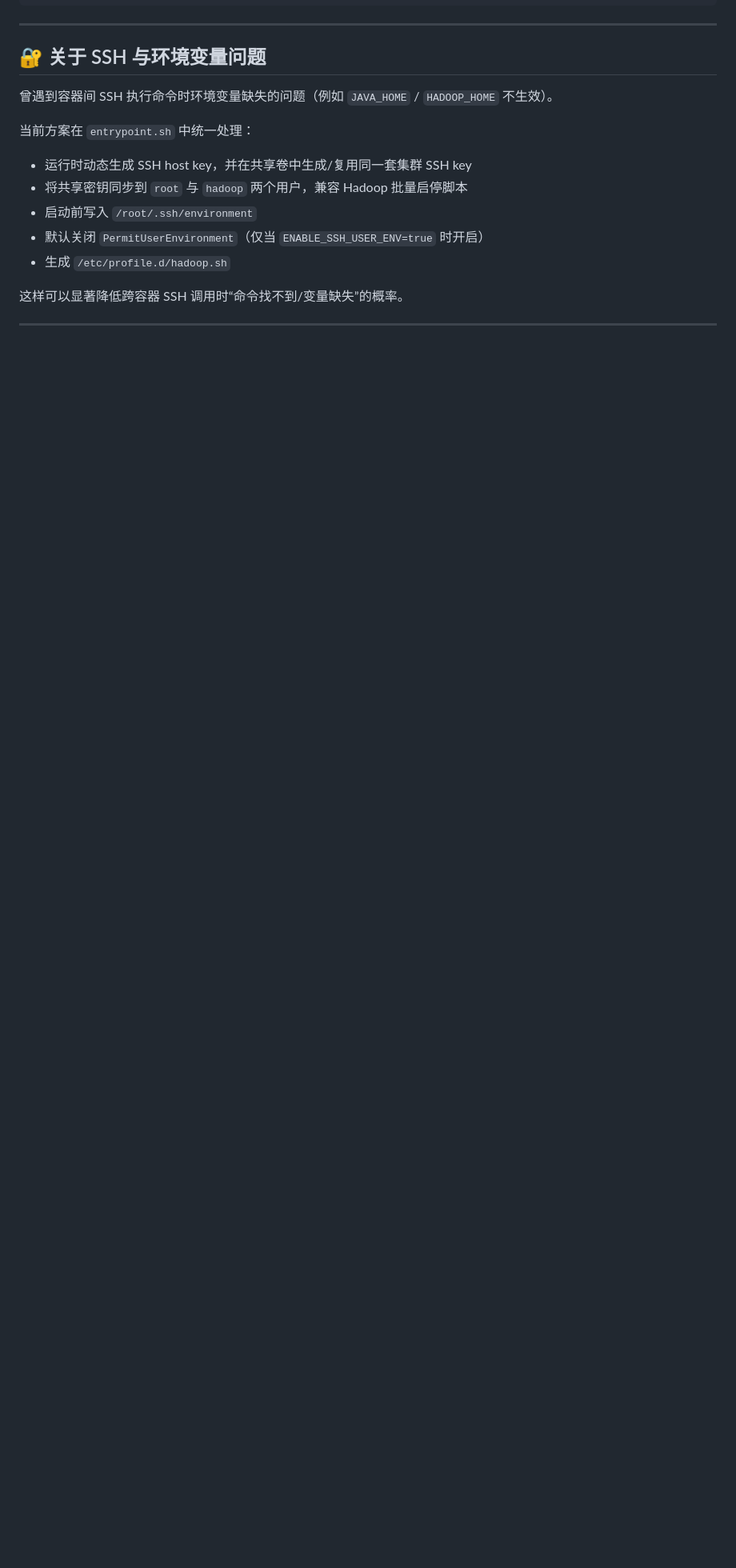
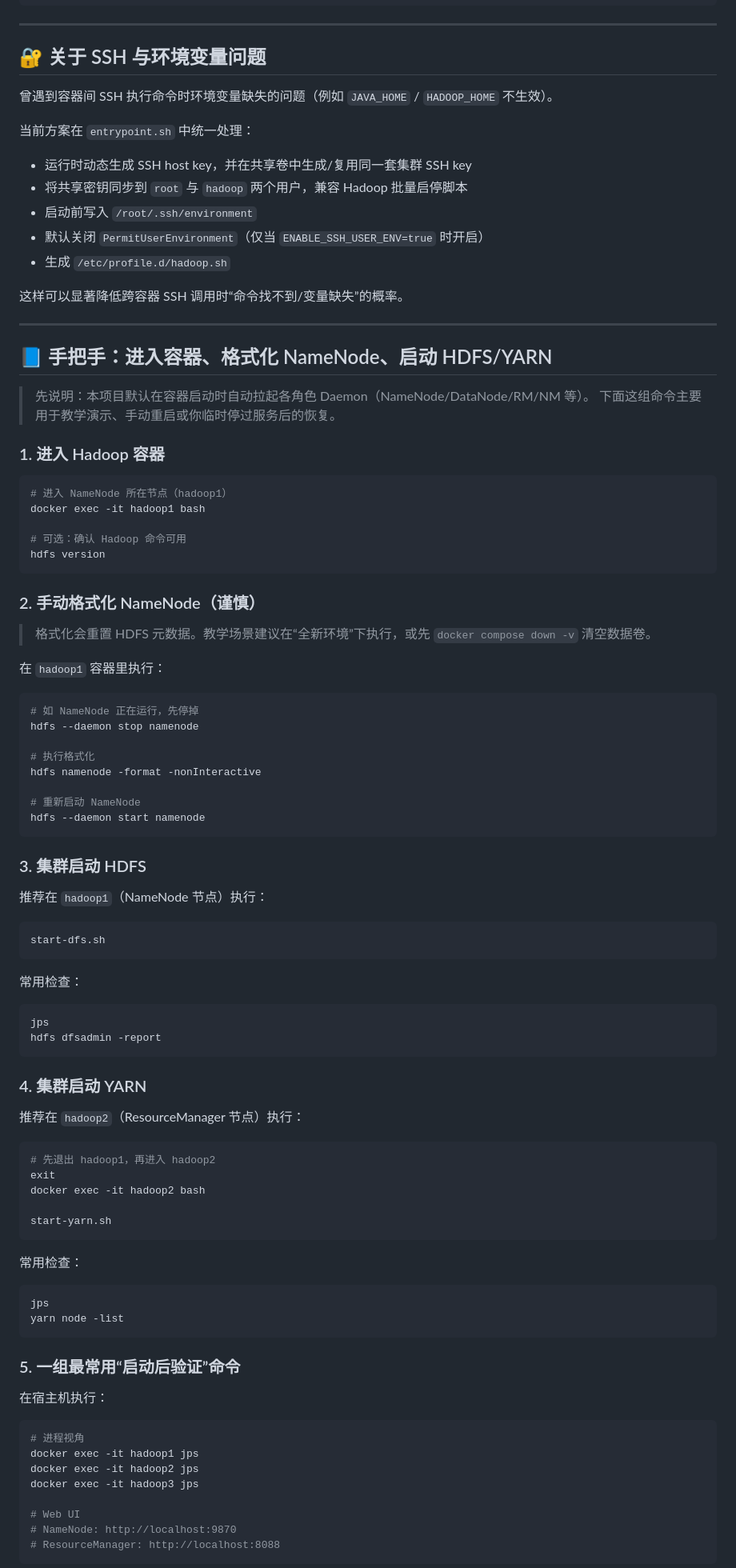
Before and after one commit to QianQIUlp/dockder-hadoop-cluster, a Markdown page: README.md, the part around one of its changes. Shown at 80% size. GitHub-like rendering; blank space fills up the shorter version.

````diff
--- a/README.md
+++ b/README.md
@@ -313,3 +313,84 @@ docker compose up -d
 
 ---
 
+## 📘 手把手：进入容器、格式化 NameNode、启动 HDFS/YARN
+
+> 先说明：本项目默认在容器启动时自动拉起各角色 Daemon（NameNode/DataNode/RM/NM 等）。
+> 下面这组命令主要用于教学演示、手动重启或你临时停过服务后的恢复。
+
+### 1. 进入 Hadoop 容器
+
+```bash
+# 进入 NameNode 所在节点（hadoop1）
+docker exec -it hadoop1 bash
+
+# 可选：确认 Hadoop 命令可用
+hdfs version
+```
+
+### 2. 手动格式化 NameNode（谨慎）
+
+> 格式化会重置 HDFS 元数据。教学场景建议在“全新环境”下执行，或先 `docker compose down -v` 清空数据卷。
+
+在 `hadoop1` 容器里执行：
+
+```bash
+# 如 NameNode 正在运行，先停掉
+hdfs --daemon stop namenode
+
+# 执行格式化
+hdfs namenode -format -nonInteractive
+
+# 重新启动 NameNode
+hdfs --daemon start namenode
+```
+
+### 3. 集群启动 HDFS
+
+推荐在 `hadoop1`（NameNode 节点）执行：
+
+```bash
+start-dfs.sh
+```
+
+常用检查：
+
+```bash
+jps
+hdfs dfsadmin -report
+```
+
+### 4. 集群启动 YARN
+
+推荐在 `hadoop2`（ResourceManager 节点）执行：
+
+```bash
+# 先退出 hadoop1，再进入 hadoop2
+exit
+docker exec -it hadoop2 bash
+
+start-yarn.sh
+```
+
+常用检查：
+
+```bash
+jps
+yarn node -list
+```
+
+### 5. 一组最常用“启动后验证”命令
+
+在宿主机执行：
+
+```bash
+# 进程视角
+docker exec -it hadoop1 jps
+docker exec -it hadoop2 jps
+docker exec -it hadoop3 jps
+
+# Web UI
+# NameNode: http://localhost:9870
+# ResourceManager: http://localhost:8088
+```
+
````
Also changed, not shown: other parts of README.md (+7 -0 lines), README_EN.md (+88 -0 lines).
